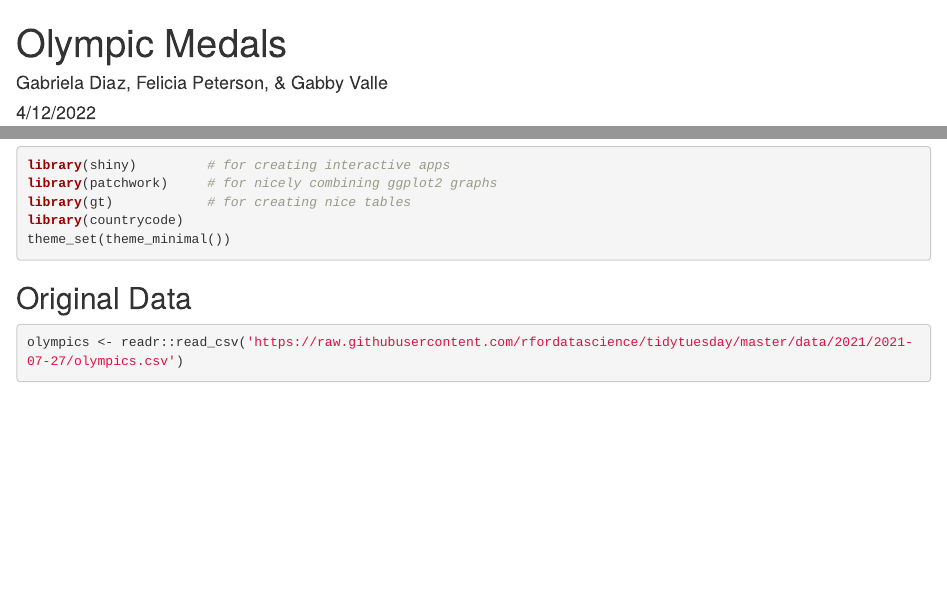
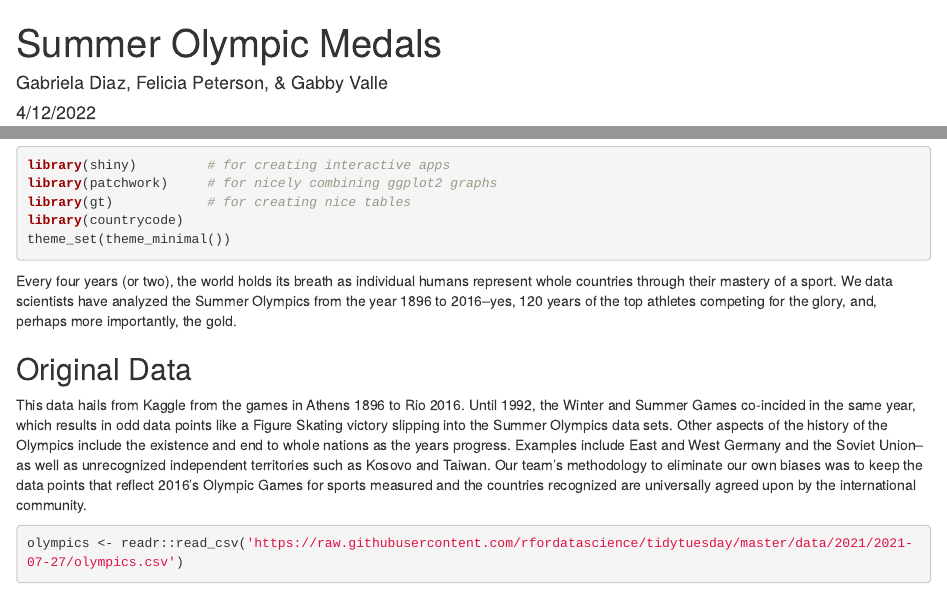
Before and after one commit to foriana/IDS_group_1_collab, an R Markdown document (IDS_Final_Group_Project.Rmd): the page in a window 1100 px wide, from its top, and a second part further down, joined at a grey line. Rendered offline with R 4.5, knitr and Pandoc, with nearby package versions; some code elsewhere in the file could not run offline.

Commit message:
Committing some text stuff to get started on that aspect of our project

````diff
--- a/IDS_Final_Group_Project.Rmd
+++ b/IDS_Final_Group_Project.Rmd
@@ -1,5 +1,5 @@
 ---
-title: "Olympic Medals"
+title: "Summer Olympic Medals"
 author: "Gabriela Diaz, Felicia Peterson, & Gabby Valle"
 date: "4/12/2022"
 output: html_document
@@ -34,7 +34,12 @@ theme_set(theme_minimal())
 
 ```
 
+Every four years (or two), the world holds its breath as individual humans represent whole countries through their mastery of a sport. We data scientists have analyzed the Summer Olympics from the year 1896 to 2016--yes, 120 years of the top athletes competing for the glory, and, perhaps more importantly, the gold.
+
+
 ## Original Data
+
+This data hails from Kaggle from the games in Athens 1896 to Rio 2016. Until 1992, the Winter and Summer Games co-incided in the same year, which results in odd data points like a Figure Skating victory slipping into the Summer Olympics data sets. Other aspects of the history of the Olympics include the existence and end to whole nations as the years progress. Examples include East and West Germany and the Soviet Union--as well as unrecognized independent territories such as Kosovo and Taiwan. Our team's methodology to eliminate our own biases was to keep the data points that reflect 2016's Olympic Games for sports measured and the countries recognized are universally agreed upon by the international community.
 
 ```{r}
 olympics <- readr::read_csv('https://raw.githubusercontent.com/rfordatascience/tidytuesday/master/data/2021/2021-07-27/olympics.csv')
````
